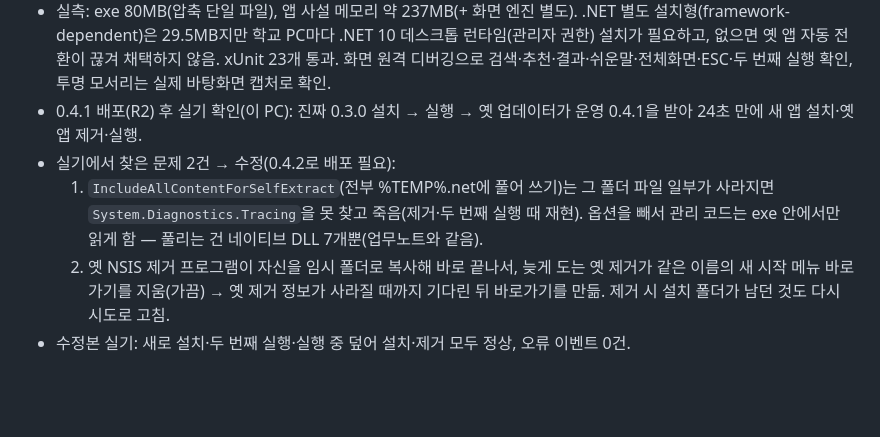
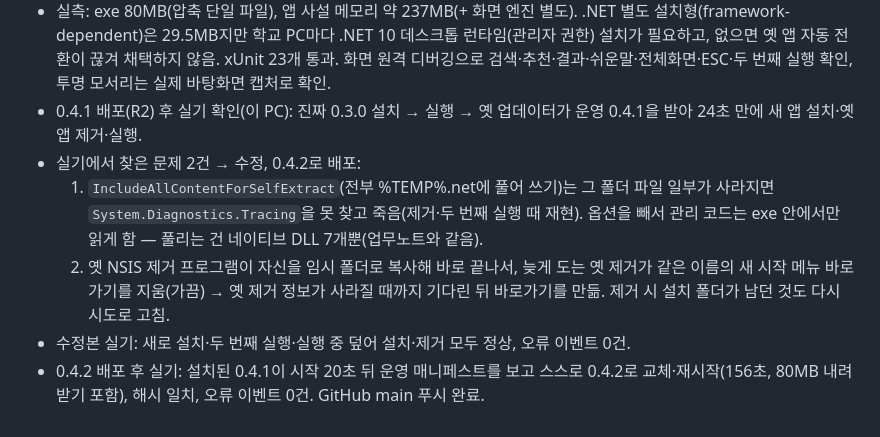
Before and after one commit to eduinside/edu-dic, a Markdown page: docs/STATUS.md, the part around one of its changes. Rendered like a GitHub page; blank space fills up the shorter version.

```diff
--- a/docs/STATUS.md
+++ b/docs/STATUS.md
@@ -144,7 +144,8 @@ PLAN.md의 M3(초성 검색 및 실시간 자동완성, 접근성·에러 UX 다
 - `tools/release.ps1`: 패치 +1 → 시험 → 게시 → 두 서명 → 매니페스트 → CHANGELOG → 커밋, `-Upload`면 R2 배포.
 - 실측: exe 80MB(압축 단일 파일), 앱 사설 메모리 약 237MB(+ 화면 엔진 별도). .NET 별도 설치형(framework-dependent)은 29.5MB지만 학교 PC마다 .NET 10 데스크톱 런타임(관리자 권한) 설치가 필요하고, 없으면 옛 앱 자동 전환이 끊겨 채택하지 않음. xUnit 23개 통과. 화면 원격 디버깅으로 검색·추천·결과·쉬운말·전체화면·ESC·두 번째 실행 확인, 투명 모서리는 실제 바탕화면 캡처로 확인.
 - 0.4.1 배포(R2) 후 실기 확인(이 PC): 진짜 0.3.0 설치 → 실행 → 옛 업데이터가 운영 0.4.1을 받아 24초 만에 새 앱 설치·옛 앱 제거·실행.
-- 실기에서 찾은 문제 2건 → 수정(0.4.2로 배포 필요):
+- 실기에서 찾은 문제 2건 → 수정, 0.4.2로 배포:
   1. `IncludeAllContentForSelfExtract`(전부 %TEMP%\.net에 풀어 쓰기)는 그 폴더 파일 일부가 사라지면 `System.Diagnostics.Tracing`을 못 찾고 죽음(제거·두 번째 실행 때 재현). 옵션을 빼서 관리 코드는 exe 안에서만 읽게 함 — 풀리는 건 네이티브 DLL 7개뿐(업무노트와 같음).
   2. 옛 NSIS 제거 프로그램이 자신을 임시 폴더로 복사해 바로 끝나서, 늦게 도는 옛 제거가 같은 이름의 새 시작 메뉴 바로가기를 지움(가끔) → 옛 제거 정보가 사라질 때까지 기다린 뒤 바로가기를 만듦. 제거 시 설치 폴더가 남던 것도 다시 시도로 고침.
 - 수정본 실기: 새로 설치·두 번째 실행·실행 중 덮어 설치·제거 모두 정상, 오류 이벤트 0건.
+- 0.4.2 배포 후 실기: 설치된 0.4.1이 시작 20초 뒤 운영 매니페스트를 보고 스스로 0.4.2로 교체·재시작(156초, 80MB 내려받기 포함), 해시 일치, 오류 이벤트 0건. GitHub main 푸시 완료.
```
Also changed, not shown: other parts of docs/STATUS.md (+1 -1 lines), docs/plan-desktop-dotnet.md (+1 -1 lines).
